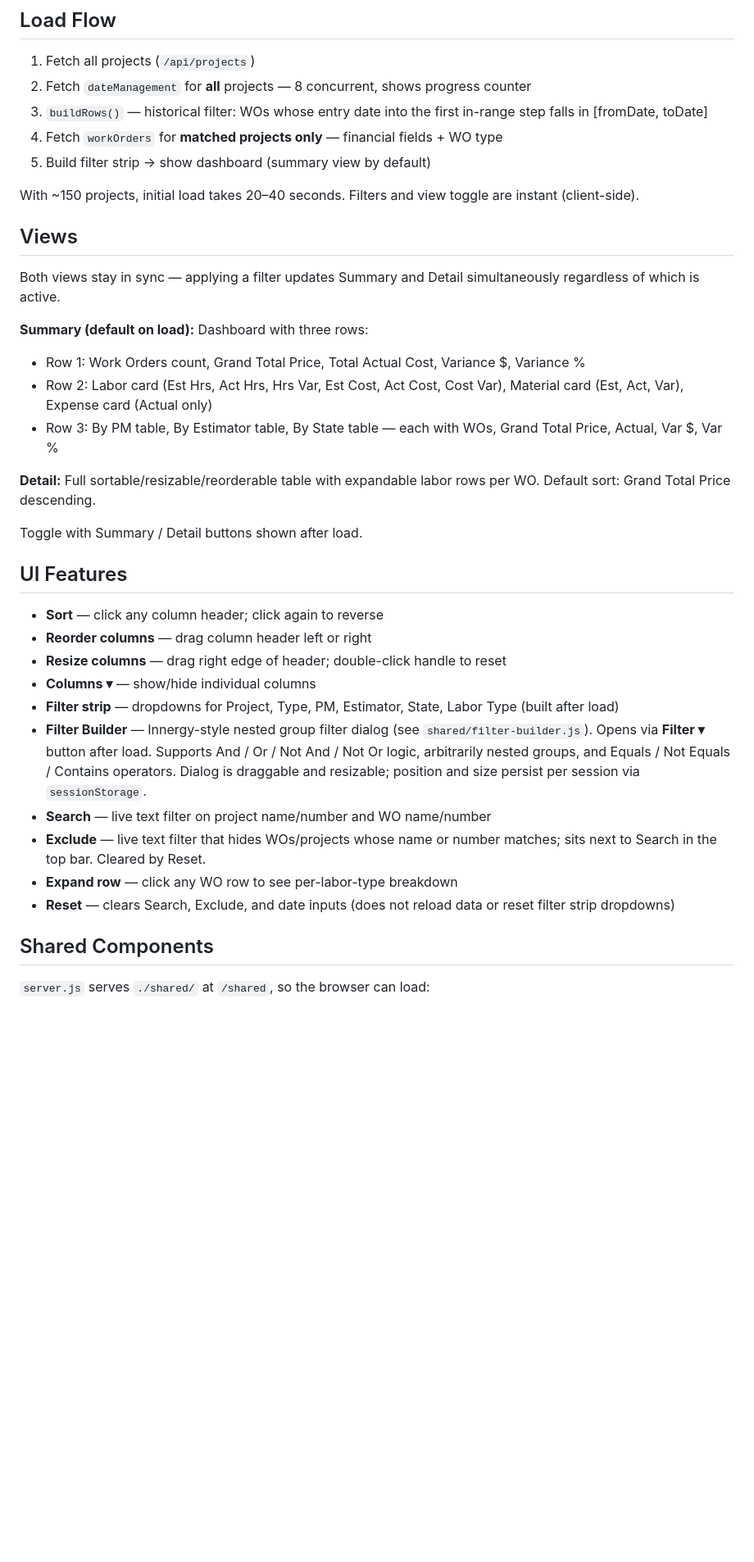
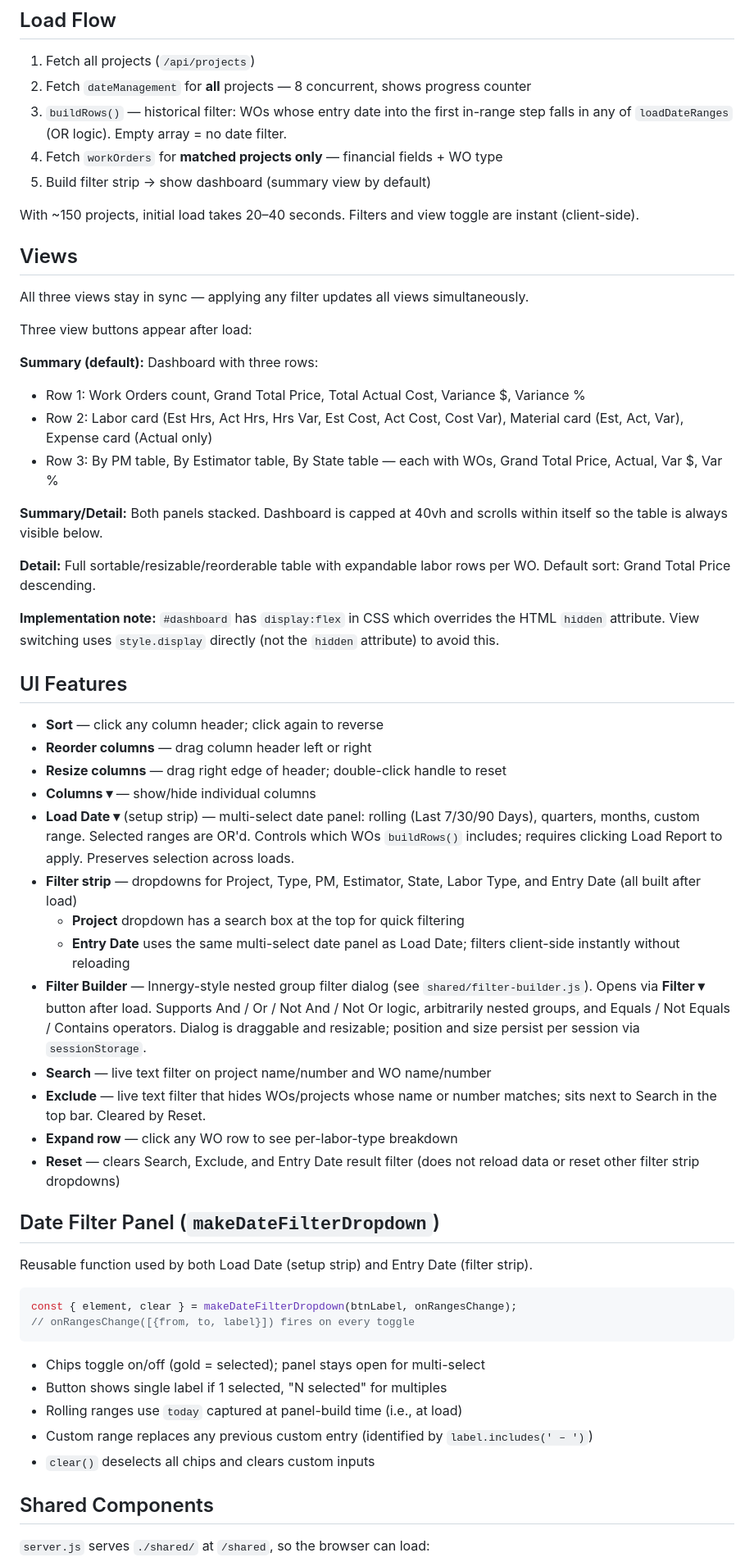
Before and after one commit to stlbill/StepActivityReport, a Markdown page: CLAUDE.md, the part around one of its changes. Shown at 82% size. Rendered like a GitHub page; blank space fills up the shorter version.

Commit message:
Update CLAUDE.md: document view modes, date filters, project search
Co-Authored-By: Claude Sonnet 4.6 <noreply@anthropic.com>

````diff
--- a/CLAUDE.md
+++ b/CLAUDE.md
@@ -111,7 +116,7 @@ Cost fields return `{ Value, CurrencyCode }` objects — always pass through `ex
 
 1. Fetch all projects (`/api/projects`)
 2. Fetch `dateManagement` for **all** projects — 8 concurrent, shows progress counter
-3. `buildRows()` — historical filter: WOs whose entry date into the first in-range step falls in [fromDate, toDate]
+3. `buildRows()` — historical filter: WOs whose entry date into the first in-range step falls in any of `loadDateRanges` (OR logic). Empty array = no date filter.
 4. Fetch `workOrders` for **matched projects only** — financial fields + WO type
 5. Build filter strip → show dashboard (summary view by default)
 
@@ -119,16 +124,20 @@ With ~150 projects, initial load takes 20–40 seconds. Filters and view toggle
 
 ## Views
 
-Both views stay in sync — applying a filter updates Summary and Detail simultaneously regardless of which is active.
+All three views stay in sync — applying any filter updates all views simultaneously.
 
-**Summary (default on load):** Dashboard with three rows:
+Three view buttons appear after load:
+
+**Summary (default):** Dashboard with three rows:
 - Row 1: Work Orders count, Grand Total Price, Total Actual Cost, Variance $, Variance %
 - Row 2: Labor card (Est Hrs, Act Hrs, Hrs Var, Est Cost, Act Cost, Cost Var), Material card (Est, Act, Var), Expense card (Actual only)
 - Row 3: By PM table, By Estimator table, By State table — each with WOs, Grand Total Price, Actual, Var $, Var %
 
+**Summary/Detail:** Both panels stacked. Dashboard is capped at 40vh and scrolls within itself so the table is always visible below.
+
 **Detail:** Full sortable/resizable/reorderable table with expandable labor rows per WO. Default sort: Grand Total Price descending.
 
-Toggle with Summary / Detail buttons shown after load.
+**Implementation note:** `#dashboard` has `display:flex` in CSS which overrides the HTML `hidden` attribute. View switching uses `style.display` directly (not the `hidden` attribute) to avoid this.
 
 ## UI Features
 
@@ -136,12 +145,30 @@ Toggle with Summary / Detail buttons shown after load.
 - **Reorder columns** — drag column header left or right
 - **Resize columns** — drag right edge of header; double-click handle to reset
 - **Columns ▾** — show/hide individual columns
-- **Filter strip** — dropdowns for Project, Type, PM, Estimator, State, Labor Type (built after load)
+- **Load Date ▾** (setup strip) — multi-select date panel: rolling (Last 7/30/90 Days), quarters, months, custom range. Selected ranges are OR'd. Controls which WOs `buildRows()` includes; requires clicking Load Report to apply. Preserves selection across loads.
+- **Filter strip** — dropdowns for Project, Type, PM, Estimator, State, Labor Type, and Entry Date (all built after load)
+  - **Project** dropdown has a search box at the top for quick filtering
+  - **Entry Date** uses the same multi-select date panel as Load Date; filters client-side instantly without reloading
 - **Filter Builder** — Innergy-style nested group filter dialog (see `shared/filter-builder.js`). Opens via **Filter ▾** button after load. Supports And / Or / Not And / Not Or logic, arbitrarily nested groups, and Equals / Not Equals / Contains operators. Dialog is draggable and resizable; position and size persist per session via `sessionStorage`.
 - **Search** — live text filter on project name/number and WO name/number
 - **Exclude** — live text filter that hides WOs/projects whose name or number matches; sits next to Search in the top bar. Cleared by Reset.
 - **Expand row** — click any WO row to see per-labor-type breakdown
-- **Reset** — clears Search, Exclude, and date inputs (does not reload data or reset filter strip dropdowns)
+- **Reset** — clears Search, Exclude, and Entry Date result filter (does not reload data or reset other filter strip dropdowns)
+
+## Date Filter Panel (`makeDateFilterDropdown`)
+
+Reusable function used by both Load Date (setup strip) and Entry Date (filter strip).
+
+```js
+const { element, clear } = makeDateFilterDropdown(btnLabel, onRangesChange);
+// onRangesChange([{from, to, label}]) fires on every toggle
+```
+
+- Chips toggle on/off (gold = selected); panel stays open for multi-select
+- Button shows single label if 1 selected, "N selected" for multiples
+- Rolling ranges use `today` captured at panel-build time (i.e., at load)
+- Custom range replaces any previous custom entry (identified by `label.includes(' – ')`)
+- `clear()` deselects all chips and clears custom inputs
 
 ## Shared Components
 
````
Also changed, not shown: other parts of CLAUDE.md (+6 -1 lines).
